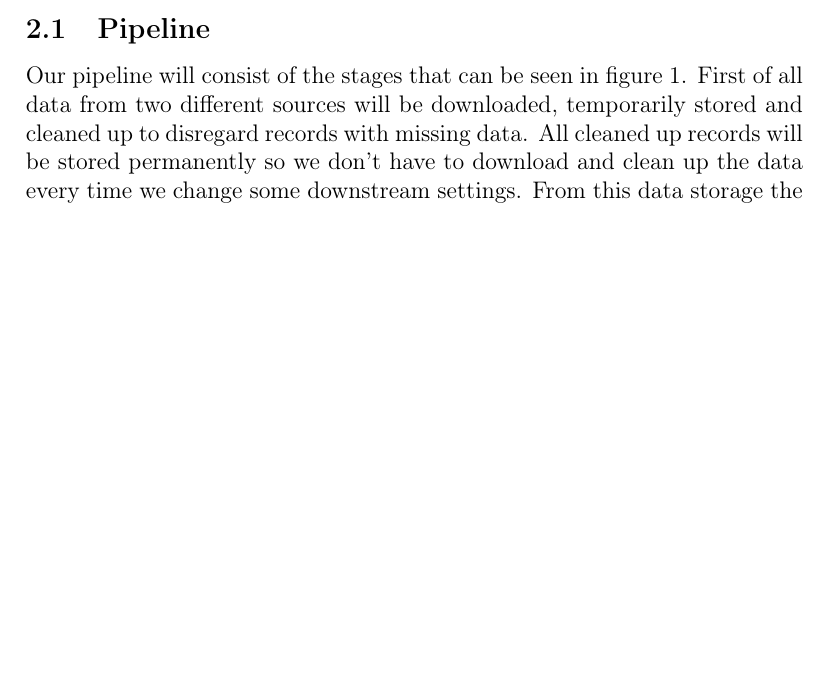
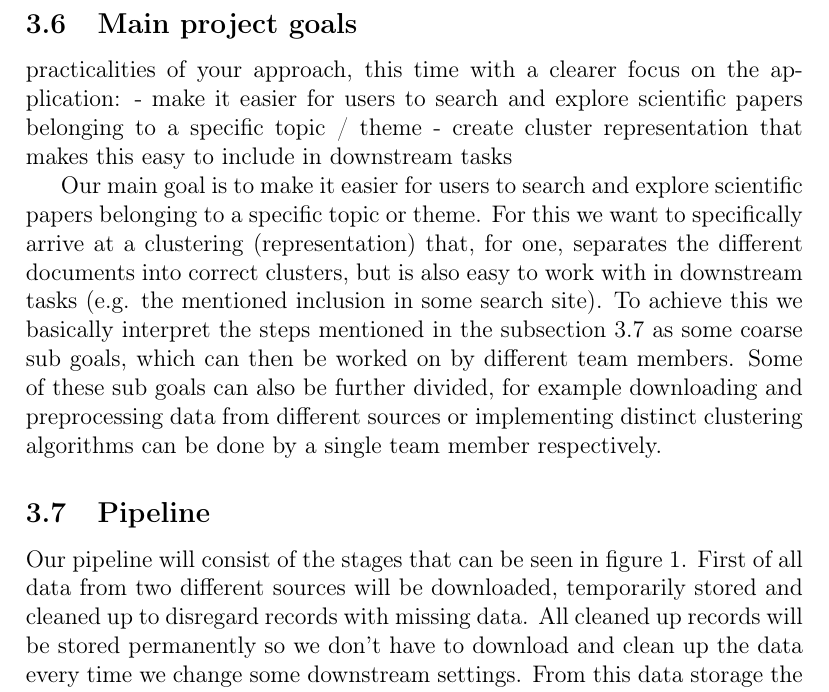
Before and after one commit to DonatJR/ita_ws20, a LaTeX document (project_proposal/project-proposal.tex, which reads project_proposal/main_project_goals.tex, project_proposal/pipeline.tex): part of page 4 of 8 before the commit and part of page 7 of 9 after it, cut at the place of the change, the shorter picture padded with empty space. Compiled offline with pdfLaTeX.

Commit message:
add main project goal draft

```diff
--- /dev/null
+++ b/project_proposal/main_project_goals.tex
@@ -0,0 +1,10 @@
+\subsection{Main project goals}
+
+practicalities of your approach, this time with a clearer focus on the application:
+- make it easier for users to search and explore scientific papers belonging to a specific topic / theme
+- create cluster representation that makes this easy to include in downstream tasks
+
+Our main goal is to make it easier for users to search and explore scientific papers belonging to a specific topic or theme.
+For this we want to specifically arrive at a clustering (representation) that, for one, separates the different documents into correct clusters, but is also easy to work with in downstream tasks (e.g. the mentioned inclusion in some search site).
+To achieve this we basically interpret the steps mentioned in the subsection \ref{subsec:pipeline} as some coarse sub goals, which can then be worked on by different team members.
+Some of these sub goals can also be further divided, for example downloading and preprocessing data from different sources or implementing distinct clustering algorithms can be done by a single team member respectively.
--- a/project_proposal/pipeline.tex
+++ b/project_proposal/pipeline.tex
@@ -1,4 +1,5 @@
 \subsection{Pipeline}
+\label{subsec:pipeline}
 
 Our pipeline will consist of the stages that can be seen in figure \ref{fig:pipeline}. First of all data from two different sources will be downloaded, temporarily stored and cleaned up to disregard records with missing data.
 All cleaned up records will be stored permanently so we don't have to download and clean up the data every time we change some downstream settings. From this data storage the text we are going to use in the end will be extracted and some clustering algorithms will be used to build the final result.
```
Also changed, not shown: project_proposal/project-proposal.tex (+4 -2 lines).
